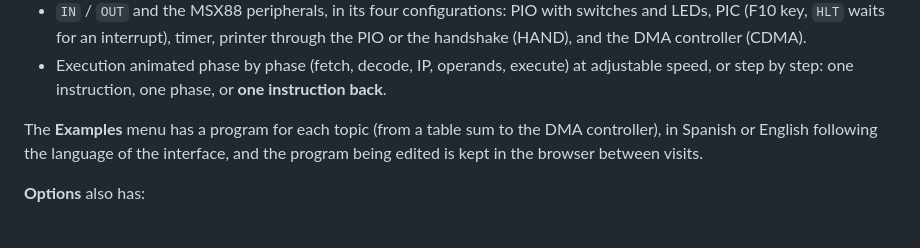
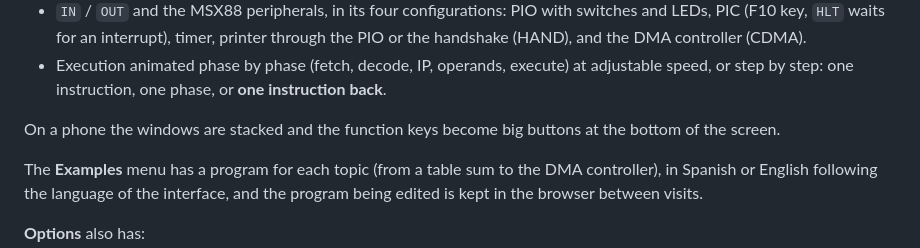
Before and after one commit to sawady/sim88, a Markdown page: README.md, the part around the change. Drawn GitHub-style; blank space fills up the shorter version.

Commit message:
A layout for phones: touch sized controls and a field for the phone's keyboard
Co-Authored-By: Claude Opus 5.5 <noreply@anthropic.com>

```diff
--- a/README.md
+++ b/README.md
@@ -62,6 +62,9 @@ What works today:
   PIO or the handshake (HAND), and the DMA controller (CDMA).
 - Execution animated phase by phase (fetch, decode, IP, operands, execute) at adjustable
   speed, or step by step: one instruction, one phase, or **one instruction back**.
+
+On a phone the windows are stacked and the function keys become big buttons at the bottom of the
+screen.
 
 The **Examples** menu has a program for each topic (from a table sum to the DMA controller), in
 Spanish or English following the language of the interface, and the program being edited is kept
```
Also changed, not shown: CHANGELOG.md (+2 -0 lines), PROGRESS.md (+5 -3 lines), docs/screenshots/phone-menu.png (added), docs/screenshots/phone.png (added), 13 other files.
